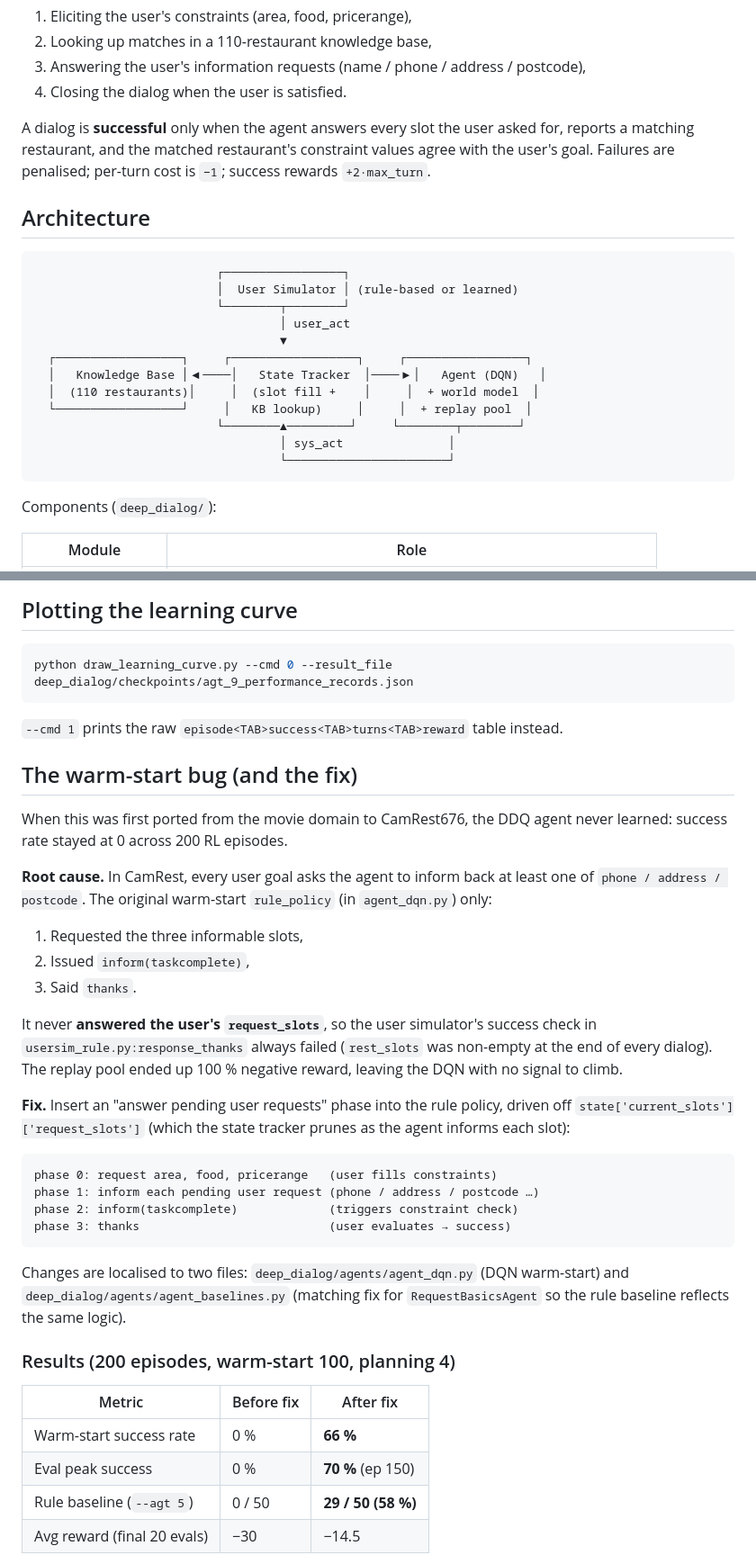
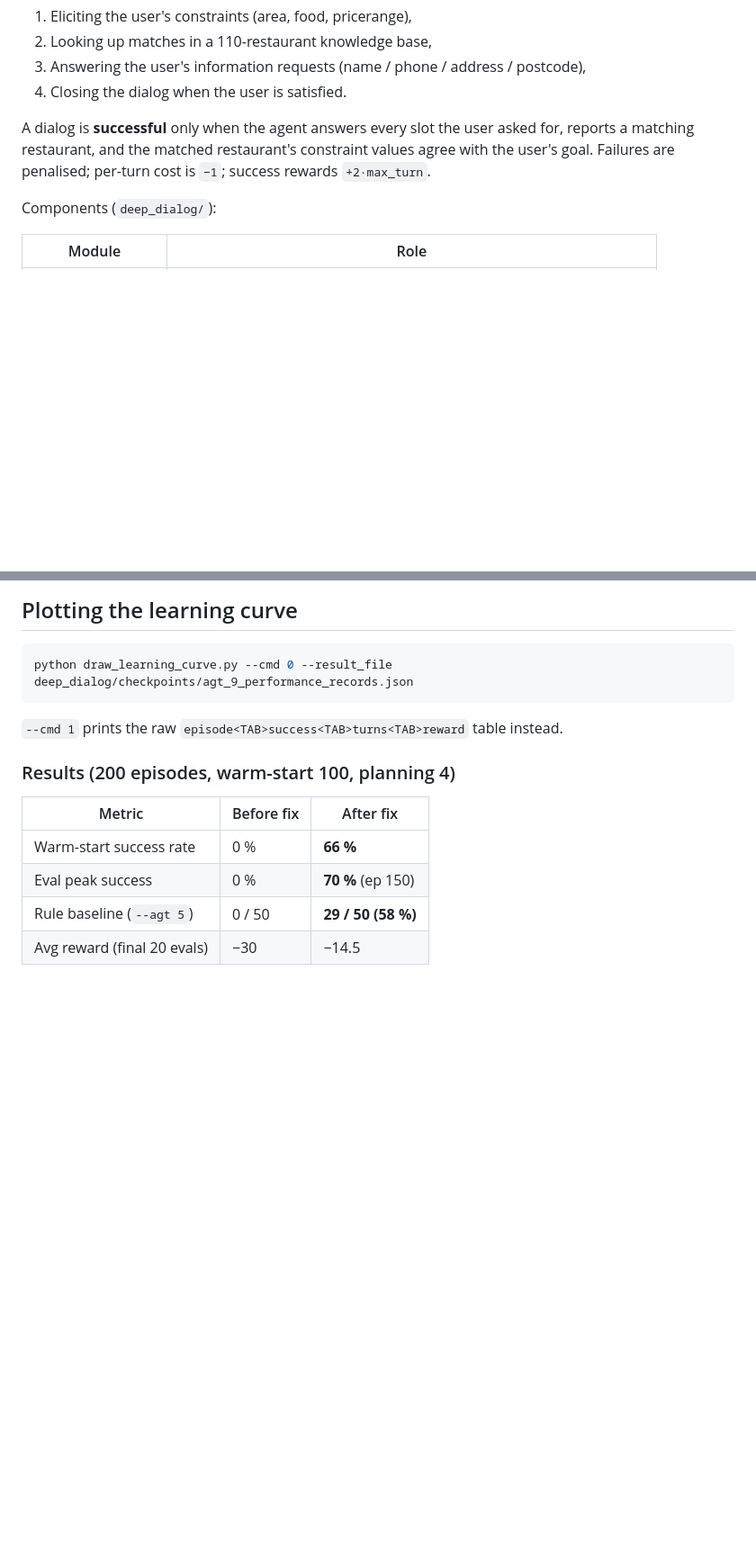
Before and after one commit to Adues-Inverk/Deep-Dyna-Q-on-Camrest676, a Markdown page: README.md, 2 parts joined by grey strips. Shown at 90% size. Drawn GitHub-style; blank space fills up the shorter version.

````diff
--- a/README.md
+++ b/README.md
@@ -12,23 +12,6 @@ The agent's job is to help a user find a restaurant by:
 4. Closing the dialog when the user is satisfied.
 
 A dialog is **successful** only when the agent answers every slot the user asked for, reports a matching restaurant, and the matched restaurant's constraint values agree with the user's goal. Failures are penalised; per-turn cost is `−1`; success rewards `+2·max_turn`.
-
-## Architecture
-
-```
-                          ┌─────────────────┐
-                          │  User Simulator │ (rule-based or learned)
-                          └────────┬────────┘
-                                   │ user_act
-                                   ▼
-  ┌──────────────────┐     ┌──────────────────┐     ┌─────────────────┐
-  │   Knowledge Base │◀────│   State Tracker  │────▶│   Agent (DQN)   │
-  │  (110 restaurants)│     │  (slot fill +    │     │  + world model  │
-  └──────────────────┘     │   KB lookup)     │     │  + replay pool  │
-                          └────────▲─────────┘     └────────┬────────┘
-                                   │ sys_act               │
-                                   └───────────────────────┘
-```
 
 Components (`deep_dialog/`):
 
@@ -116,28 +122,6 @@ python draw_learning_curve.py --cmd 0 --result_file deep_dialog/checkpoints/agt_
 
 `--cmd 1` prints the raw `episode<TAB>success<TAB>turns<TAB>reward` table instead.
 
-## The warm-start bug (and the fix)
-
-When this was first ported from the movie domain to CamRest676, the DDQ agent never learned: success rate stayed at 0 across 200 RL episodes.
-
-**Root cause.** In CamRest, every user goal asks the agent to inform back at least one of `phone / address / postcode`. The original warm-start `rule_policy` (in `agent_dqn.py`) only:
-
-1. Requested the three informable slots,
-2. Issued `inform(taskcomplete)`,
-3. Said `thanks`.
-
-It never **answered the user's `request_slots`**, so the user simulator's success check in `usersim_rule.py:response_thanks` always failed (`rest_slots` was non-empty at the end of every dialog). The replay pool ended up 100 % negative reward, leaving the DQN with no signal to climb.
-
-**Fix.** Insert an "answer pending user requests" phase into the rule policy, driven off `state['current_slots']['request_slots']` (which the state tracker prunes as the agent informs each slot):
-
-```
-phase 0: request area, food, pricerange   (user fills constraints)
-phase 1: inform each pending user request (phone / address / postcode …)
-phase 2: inform(taskcomplete)             (triggers constraint check)
-phase 3: thanks                           (user evaluates → success)
-```
-
-Changes are localised to two files: `deep_dialog/agents/agent_dqn.py` (DQN warm-start) and `deep_dialog/agents/agent_baselines.py` (matching fix for `RequestBasicsAgent` so the rule baseline reflects the same logic).
 
 ### Results (200 episodes, warm-start 100, planning 4)
 
````
Also changed, not shown: other parts of README.md (+23 -0 lines).
